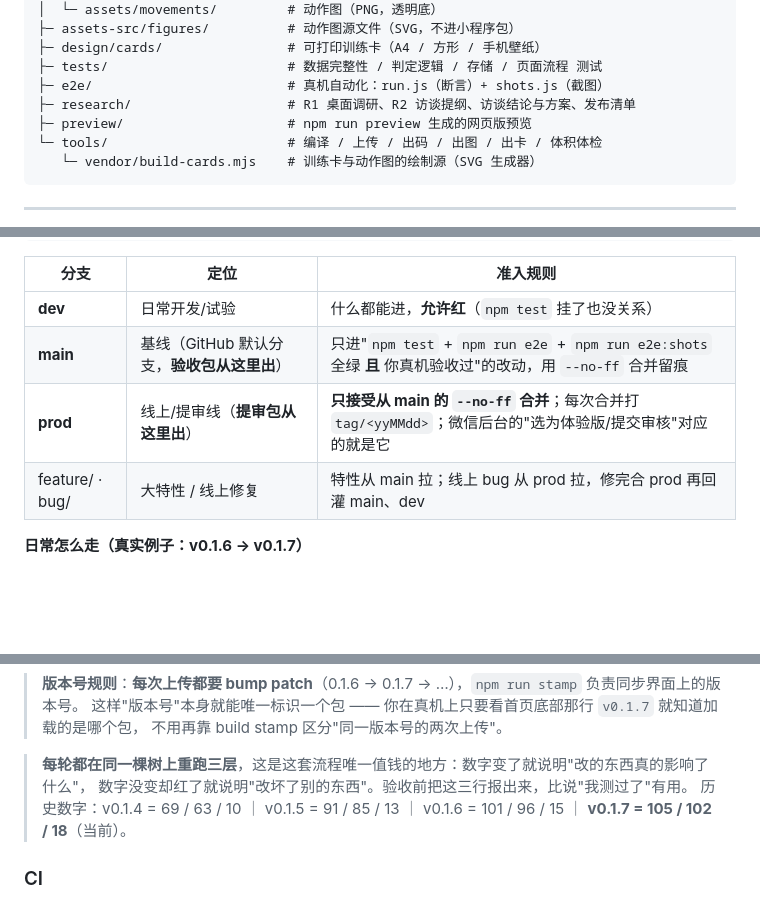
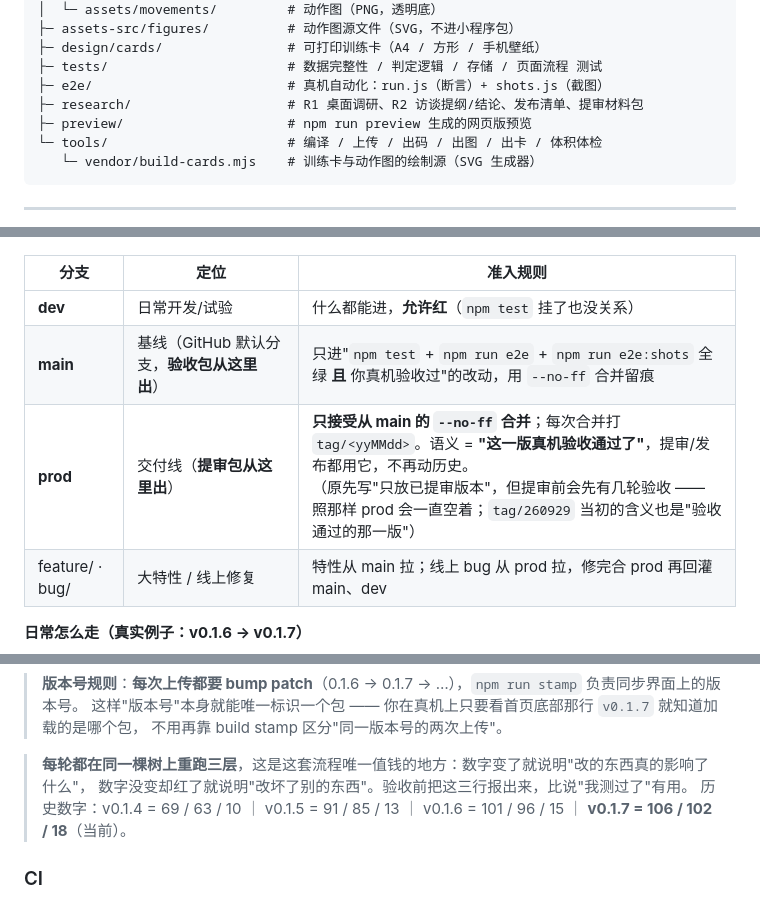
Before and after one commit to FindSunny/fitness-miniapp, a Markdown page: README.md, 3 parts joined by grey strips. Drawn GitHub-style; blank space fills up the shorter version.

```diff
--- a/README.md
+++ b/README.md
@@ -161,7 +180,7 @@ fitness-miniapp/
 ├─ design/cards/                # 可打印训练卡（A4 / 方形 / 手机壁纸）
 ├─ tests/                       # 数据完整性 / 判定逻辑 / 存储 / 页面流程 测试
 ├─ e2e/                         # 真机自动化：run.js（断言）+ shots.js（截图）
-├─ research/                    # R1 桌面调研、R2 访谈提纲、访谈结论与方案、发布清单
+├─ research/                    # R1 桌面调研、R2 访谈提纲/结论、发布清单、提审材料包
 ├─ preview/                     # npm run preview 生成的网页版预览
 └─ tools/                       # 编译 / 上传 / 出码 / 出图 / 出卡 / 体积体检
    └─ vendor/build-cards.mjs    # 训练卡与动作图的绘制源（SVG 生成器）
@@ -270,7 +300,7 @@ bug/<topic> ─────┴─→ dev ──(三层验证全绿 + 真机验
 |---|---|---|
 | **dev** | 日常开发/试验 | 什么都能进，**允许红**（`npm test` 挂了也没关系） |
 | **main** | 基线（GitHub 默认分支，**验收包从这里出**） | 只进"`npm test` + `npm run e2e` + `npm run e2e:shots` 全绿 **且** 你真机验收过"的改动，用 `--no-ff` 合并留痕 |
-| **prod** | 线上/提审线（**提审包从这里出**） | **只接受从 main 的 `--no-ff` 合并**；每次合并打 `tag/<yyMMdd>`；微信后台的"选为体验版/提交审核"对应的就是它 |
+| **prod** | 交付线（**提审包从这里出**） | **只接受从 main 的 `--no-ff` 合并**；每次合并打 `tag/<yyMMdd>`。语义 = **"这一版真机验收通过了"**，提审/发布都用它，不再动历史。<br>（原先写"只放已提审版本"，但提审前会先有几轮验收 —— 照那样 prod 会一直空着；`tag/260929` 当初的含义也是"验收通过的那一版"） |
 | feature/ · bug/ | 大特性 / 线上修复 | 特性从 main 拉；线上 bug 从 prod 拉，修完合 prod 再回灌 main、dev |
 
 **日常怎么走（真实例子：v0.1.6 → v0.1.7）**
@@ -310,7 +340,7 @@ git tag tag/260930 && git push origin prod tag/260930
 
 > **每轮都在同一棵树上重跑三层**，这是这套流程唯一值钱的地方：数字变了就说明"改的东西真的影响了什么"，
 > 数字没变却红了就说明"改坏了别的东西"。验收前把这三行报出来，比说"我测过了"有用。
-> 历史数字：v0.1.4 = 69 / 63 / 10 ｜ v0.1.5 = 91 / 85 / 13 ｜ v0.1.6 = 101 / 96 / 15 ｜ **v0.1.7 = 105 / 102 / 18**（当前）。
+> 历史数字：v0.1.4 = 69 / 63 / 10 ｜ v0.1.5 = 91 / 85 / 13 ｜ v0.1.6 = 101 / 96 / 15 ｜ **v0.1.7 = 106 / 102 / 18**（当前）。
 
 ### CI
 
```
Also changed, not shown: other parts of README.md (+38 -8 lines), docs/screenshots/01-home.png (added), docs/screenshots/02-art-list.png (added), docs/screenshots/03-step-detail.png (added), docs/screenshots/04-quick-mode.png (added), docs/screenshots/05-pose-lightbox.png (added), docs/screenshots/06-all-done.png (added).
